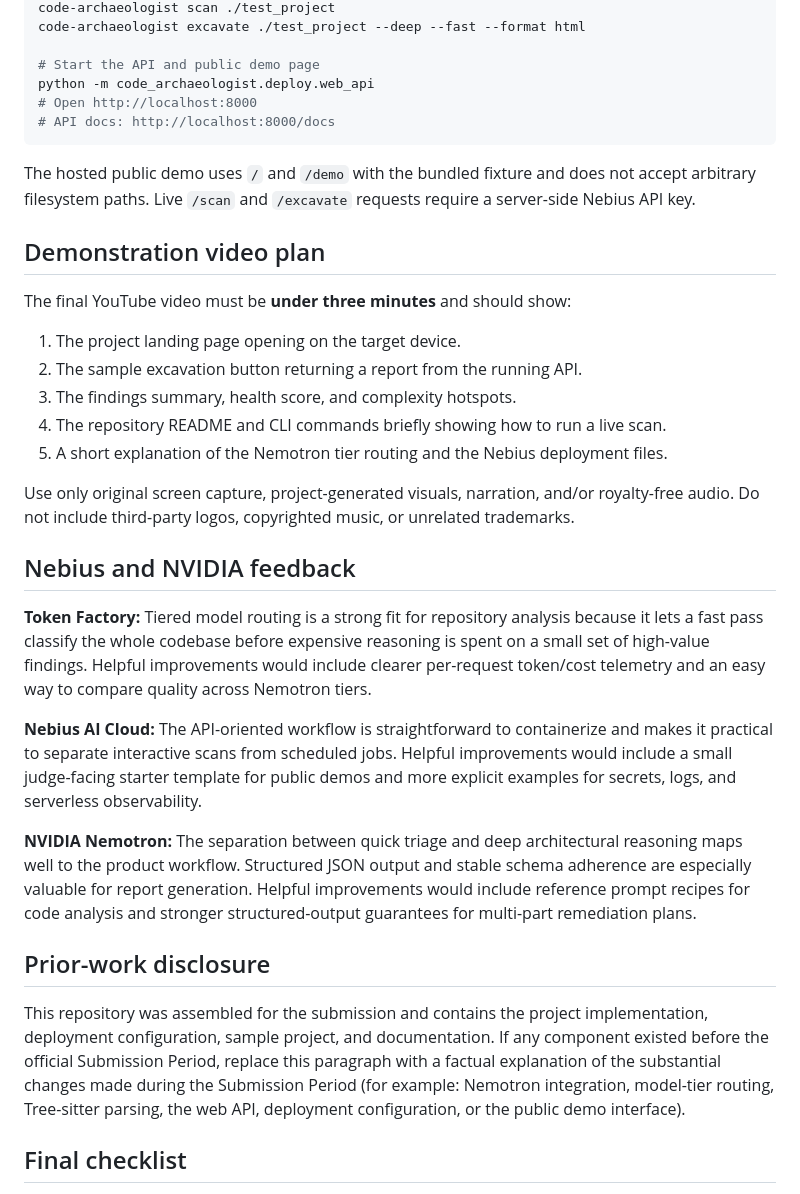
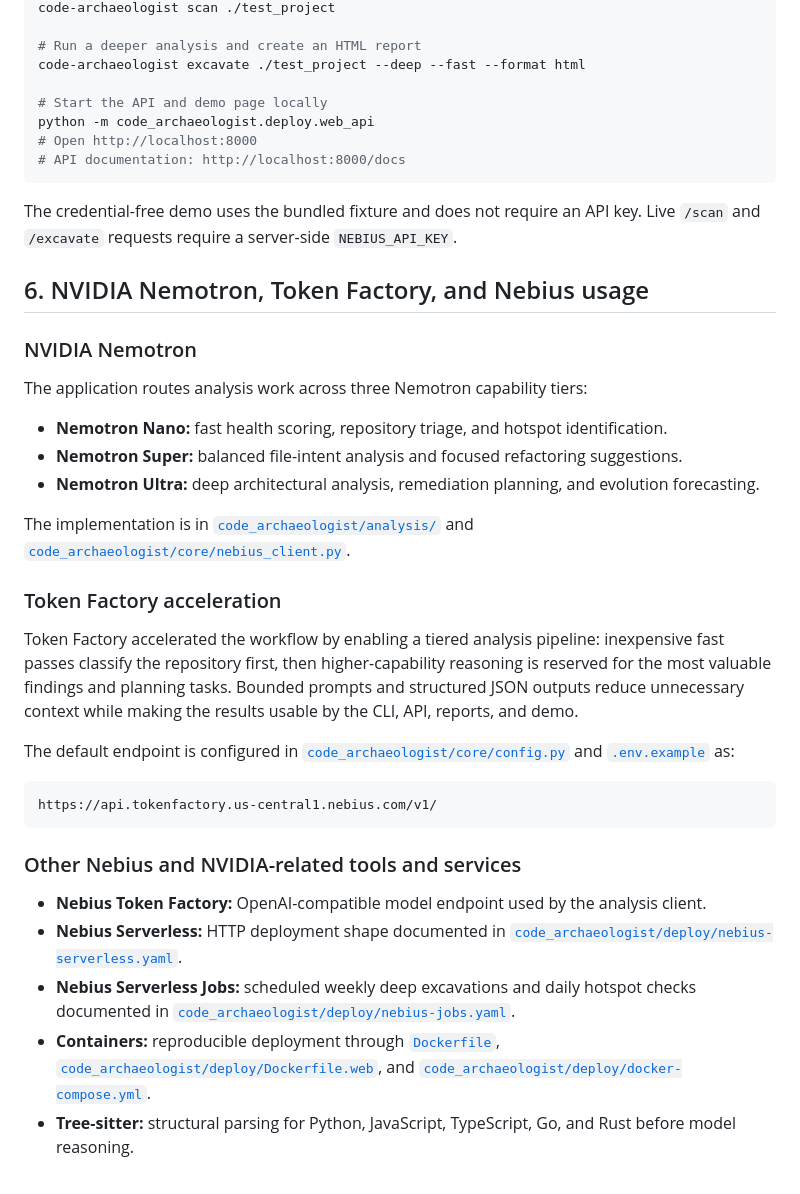
Before and after one commit to 25158074-alt/code-archaeologist, a Markdown page: SUBMISSION.md, the part around one of its changes. GitHub-like rendering.

````diff
--- a/SUBMISSION.md
+++ b/SUBMISSION.md
@@ -53,37 +62,43 @@ cp .env.example .env
 code-archaeologist scan ./test_project
+
+# Run a deeper analysis and create an HTML report
 code-archaeologist excavate ./test_project --deep --fast --format html
 
-# Start the API and public demo page
+# Start the API and demo page locally
 python -m code_archaeologist.deploy.web_api
 # Open http://localhost:8000
-# API docs: http://localhost:8000/docs
+# API documentation: http://localhost:8000/docs
 ```
 
-The hosted public demo uses `/` and `/demo` with the bundled fixture and does not accept arbitrary filesystem paths. Live `/scan` and `/excavate` requests require a server-side Nebius API key.
+The credential-free demo uses the bundled fixture and does not require an API key. Live `/scan` and `/excavate` requests require a server-side `NEBIUS_API_KEY`.
 
-## Demonstration video plan
+## 6. NVIDIA Nemotron, Token Factory, and Nebius usage
 
-The final YouTube video must be **under three minutes** and should show:
+### NVIDIA Nemotron
 
-1. The project landing page opening on the target device.
-2. The sample excavation button returning a report from the running API.
-3. The findings summary, health score, and complexity hotspots.
-4. The repository README and CLI commands briefly showing how to run a live scan.
-5. A short explanation of the Nemotron tier routing and the Nebius deployment files.
+The application routes analysis work across three Nemotron capability tiers:
 
-Use only original screen capture, project-generated visuals, narration, and/or royalty-free audio. Do not include third-party logos, copyrighted music, or unrelated trademarks.
+- **Nemotron Nano:** fast health scoring, repository triage, and hotspot identification.
+- **Nemotron Super:** balanced file-intent analysis and focused refactoring suggestions.
+- **Nemotron Ultra:** deep architectural analysis, remediation planning, and evolution forecasting.
 
-## Nebius and NVIDIA feedback
+The implementation is in [`code_archaeologist/analysis/`](code_archaeologist/analysis/) and [`code_archaeologist/core/nebius_client.py`](code_archaeologist/core/nebius_client.py).
 
-**Token Factory:** Tiered model routing is a strong fit for repository analysis because it lets a fast pass classify the whole codebase before expensive reasoning is spent on a small set of high-value findings. Helpful improvements would include clearer per-request token/cost telemetry and an easy way to compare quality across Nemotron tiers.
+### Token Factory acceleration
 
-**Nebius AI Cloud:** The API-oriented workflow is straightforward to containerize and makes it practical to separate interactive scans from scheduled jobs. Helpful improvements would include a small judge-facing starter template for public demos and more explicit examples for secrets, logs, and serverless observability.
+Token Factory accelerated the workflow by enabling a tiered analysis pipeline: inexpensive fast passes classify the repository first, then higher-capability reasoning is reserved for the most valuable findings and planning tasks. Bounded prompts and structured JSON outputs reduce unnecessary context while making the results usable by the CLI, API, reports, and demo.
 
-**NVIDIA Nemotron:** The separation between quick triage and deep architectural reasoning maps well to the product workflow. Structured JSON output and stable schema adherence are especially valuable for report generation. Helpful improvements would include reference prompt recipes for code analysis and stronger structured-output guarantees for multi-part remediation plans.
+The default endpoint is configured in [`code_archaeologist/core/config.py`](code_archaeologist/core/config.py) and [`.env.example`](.env.example) as:
 
-## Prior-work disclosure
+```text
+https://api.tokenfactory.us-central1.nebius.com/v1/
+```
 
-This repository was assembled for the submission and contains the project implementation, deployment configuration, sample project, and documentation. If any component existed before the official Submission Period, replace this paragraph with a factual explanation of the substantial changes made during the Submission Period (for example: Nemotron integration, model-tier routing, Tree-sitter parsing, the web API, deployment configuration, or the public demo interface).
+### Other Nebius and NVIDIA-related tools and services
 
-## Final checklist
+- **Nebius Token Factory:** OpenAI-compatible model endpoint used by the analysis client.
+- **Nebius Serverless:** HTTP deployment shape documented in [`code_archaeologist/deploy/nebius-serverless.yaml`](code_archaeologist/deploy/nebius-serverless.yaml).
+- **Nebius Serverless Jobs:** scheduled weekly deep excavations and daily hotspot checks documented in [`code_archaeologist/deploy/nebius-jobs.yaml`](code_archaeologist/deploy/nebius-jobs.yaml).
+- **Containers:** reproducible deployment through [`Dockerfile`](Dockerfile), [`code_archaeologist/deploy/Dockerfile.web`](code_archaeologist/deploy/Dockerfile.web), and [`code_archaeologist/deploy/docker-compose.yml`](code_archaeologist/deploy/docker-compose.yml).
+- **Tree-sitter:** structural parsing for Python, JavaScript, TypeScript, Go, and Rust before model reasoning.
 
````
Also changed, not shown: other parts of SUBMISSION.md (+72 -37 lines).
